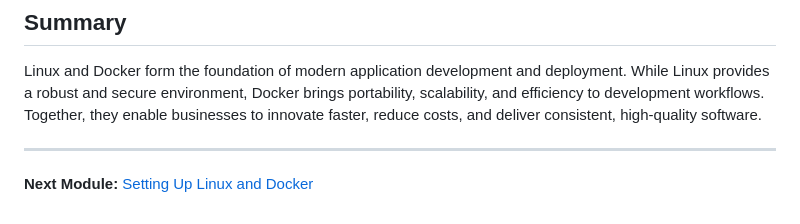
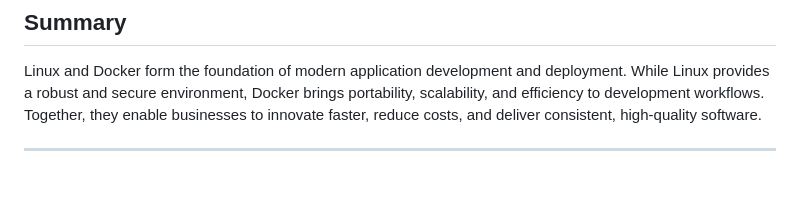
Before and after one commit to aditya5573/demo, a Markdown page: linux-docker-fundamentals/Module1_Introduction_to_Linux_and_Docker.md, the part around the change. Drawn GitHub-style; blank space fills up the shorter version.

```diff
--- a/linux-docker-fundamentals/Module1_Introduction_to_Linux_and_Docker.md
+++ b/linux-docker-fundamentals/Module1_Introduction_to_Linux_and_Docker.md
@@ -69,5 +69,3 @@ Docker has revolutionized software development and deployment by simplifying pro
 Linux and Docker form the foundation of modern application development and deployment. While Linux provides a robust and secure environment, Docker brings portability, scalability, and efficiency to development workflows. Together, they enable businesses to innovate faster, reduce costs, and deliver consistent, high-quality software.
 
 ---
-
-**Next Module:** [Setting Up Linux and Docker](./Module2_Setting_Up_Linux_and_Docker.md)
```
